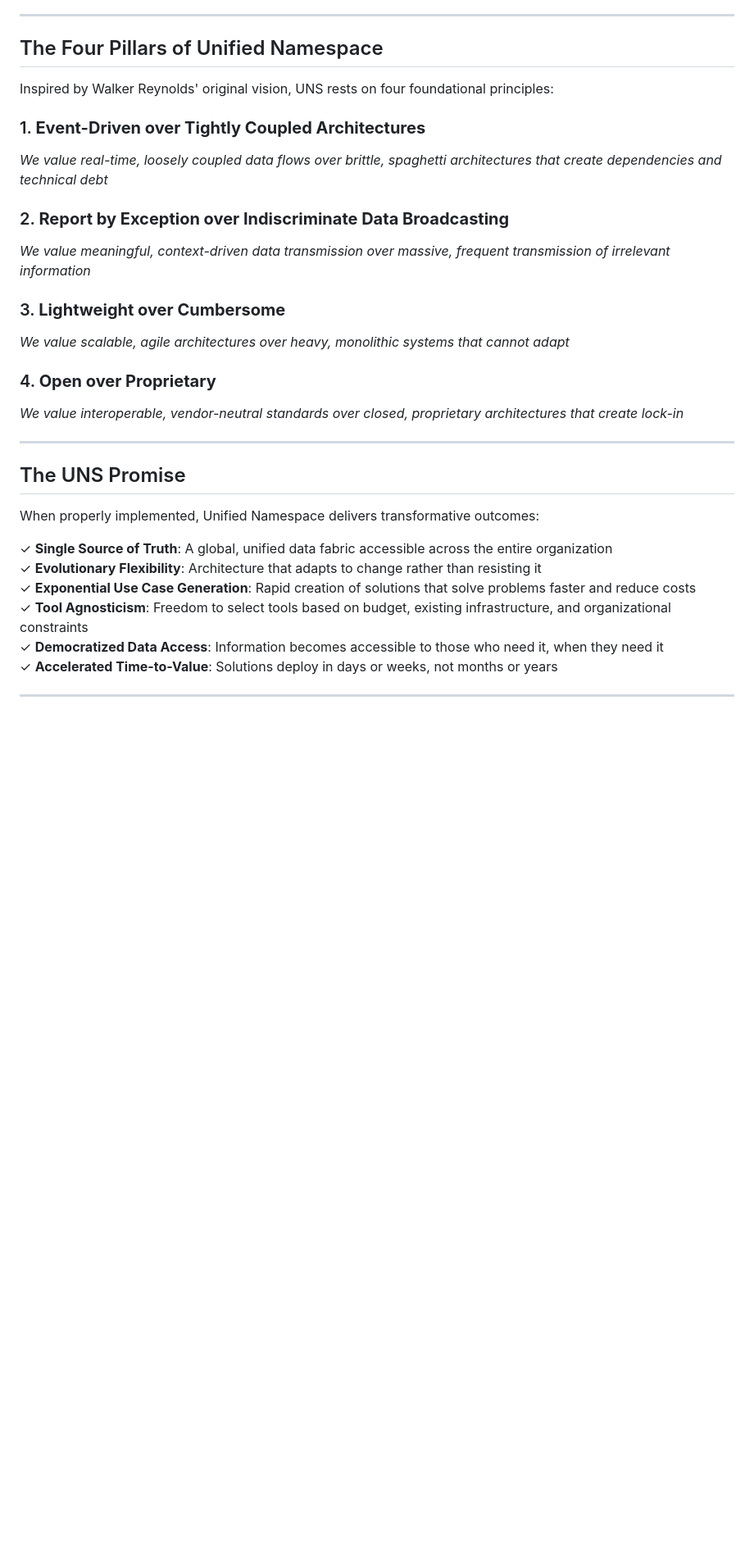
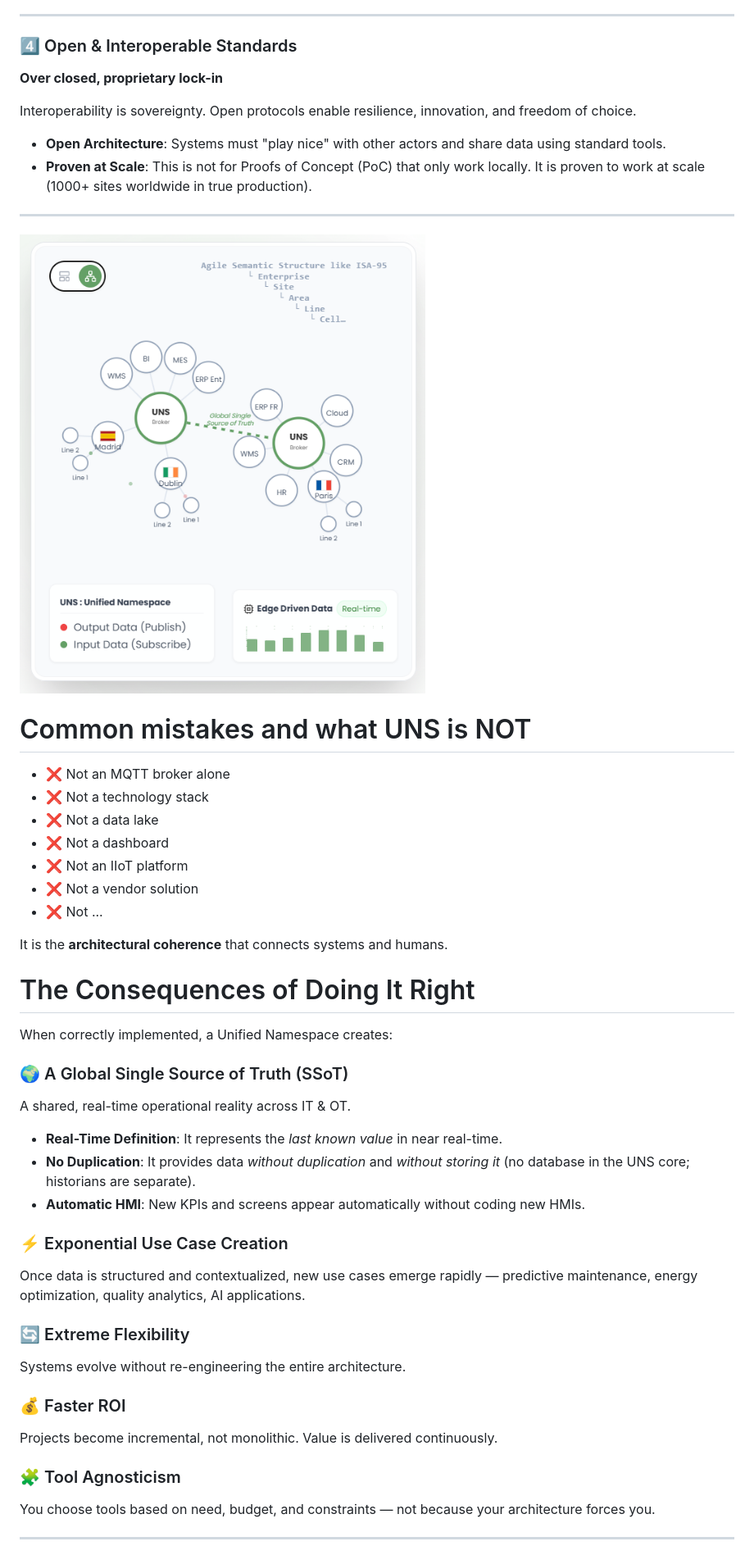
Before and after one commit to uns-manifesto/uns-manifesto.github.io, a Markdown page: UNSManifesto/UNSManifesto-en.md, the part around one of its changes. Shown at 82% size. Drawn GitHub-style; pictures changed too: images/UNSRepresentation.png (added); blank space fills up the shorter version.

```diff
--- a/UNSManifesto/UNSManifesto-en.md
+++ b/UNSManifesto/UNSManifesto-en.md
@@ -22,34 +82,54 @@ Unified Namespace shares profound parallels with Agile methodology:
 
 ---
 
-## The Four Pillars of Unified Namespace
+### 4️⃣ Open & Interoperable Standards
+**Over closed, proprietary lock-in**
 
-Inspired by Walker Reynolds' original vision, UNS rests on four foundational principles:
+Interoperability is sovereignty.
+Open protocols enable resilience, innovation, and freedom of choice.
 
-### 1. **Event-Driven over Tightly Coupled Architectures**
-*We value real-time, loosely coupled data flows over brittle, spaghetti architectures that create dependencies and technical debt*
-
-### 2. **Report by Exception over Indiscriminate Data Broadcasting**
-*We value meaningful, context-driven data transmission over massive, frequent transmission of irrelevant information*
-
-### 3. **Lightweight over Cumbersome**
-*We value scalable, agile architectures over heavy, monolithic systems that cannot adapt*
-
-### 4. **Open over Proprietary**
-*We value interoperable, vendor-neutral standards over closed, proprietary architectures that create lock-in*
+* **Open Architecture**: Systems must "play nice" with other actors and share data using standard tools.
+* **Proven at Scale**: This is not for Proofs of Concept (PoC) that only work locally. It is proven to work at scale (1000+ sites worldwide in true production).
 
 ---
 
-## The UNS Promise
+![UNS Representation](/images/UNSRepresentation.png)
 
-When properly implemented, Unified Namespace delivers transformative outcomes:
+# Common mistakes and what UNS is NOT
 
-✓ **Single Source of Truth**: A global, unified data fabric accessible across the entire organization
-✓ **Evolutionary Flexibility**: Architecture that adapts to change rather than resisting it
-✓ **Exponential Use Case Generation**: Rapid creation of solutions that solve problems faster and reduce costs
-✓ **Tool Agnosticism**: Freedom to select tools based on budget, existing infrastructure, and organizational constraints
-✓ **Democratized Data Access**: Information becomes accessible to those who need it, when they need it
-✓ **Accelerated Time-to-Value**: Solutions deploy in days or weeks, not months or years
+* ❌ Not an MQTT broker alone
+* ❌ Not a technology stack
+* ❌ Not a data lake
+* ❌ Not a dashboard
+* ❌ Not an IIoT platform
+* ❌ Not a vendor solution
+* ❌ Not ...
+
+It is the **architectural coherence** that connects systems and humans.
+
+
+#  The Consequences of Doing It Right
+
+When correctly implemented, a Unified Namespace creates:
+
+### 🌍 A Global Single Source of Truth (SSoT)
+A shared, real-time operational reality across IT & OT.
+* **Real-Time Definition**: It represents the *last known value* in near real-time.
+* **No Duplication**: It provides data *without duplication* and *without storing it* (no database in the UNS core; historians are separate).
+* **Automatic HMI**: New KPIs and screens appear automatically without coding new HMIs.
+
+### ⚡ Exponential Use Case Creation
+Once data is structured and contextualized, new use cases emerge rapidly — predictive maintenance, energy optimization, quality analytics, AI applications.
+
+### 🔄 Extreme Flexibility
+Systems evolve without re-engineering the entire architecture.
+
+### 💰 Faster ROI
+Projects become incremental, not monolithic.
+Value is delivered continuously.
+
+### 🧩 Tool Agnosticism
+You choose tools based on need, budget, and constraints — not because your architecture forces you.
 
 ---
 
```
Also changed, not shown: other parts of UNSManifesto/UNSManifesto-en.md (+123 -23 lines).
